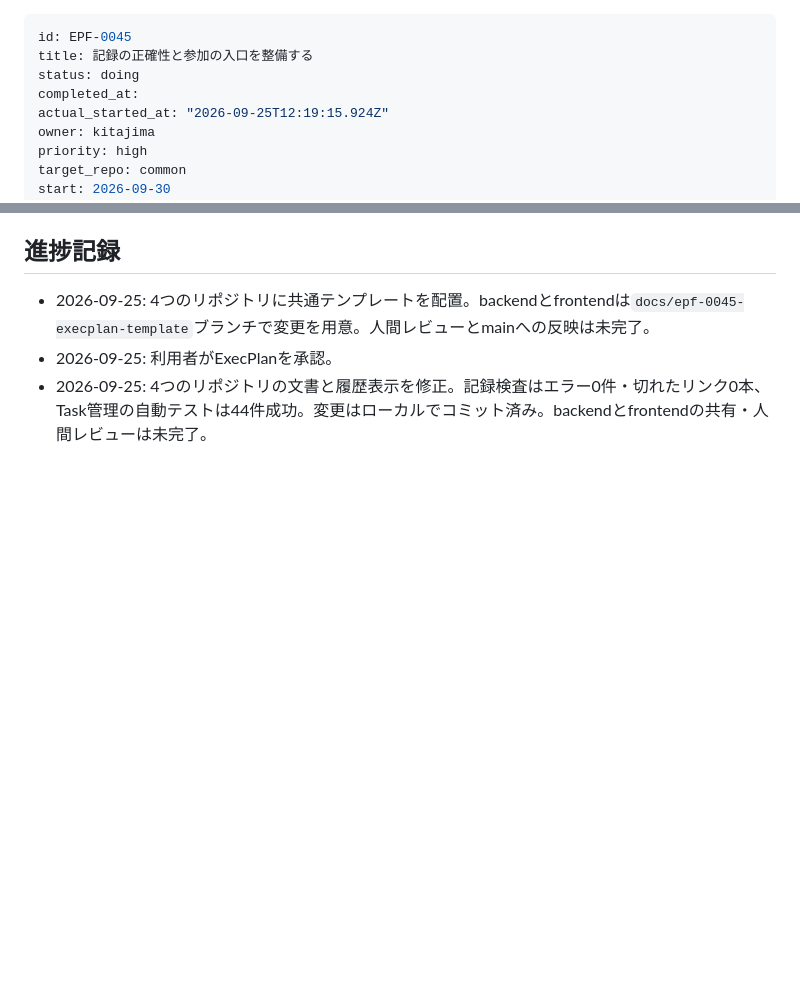
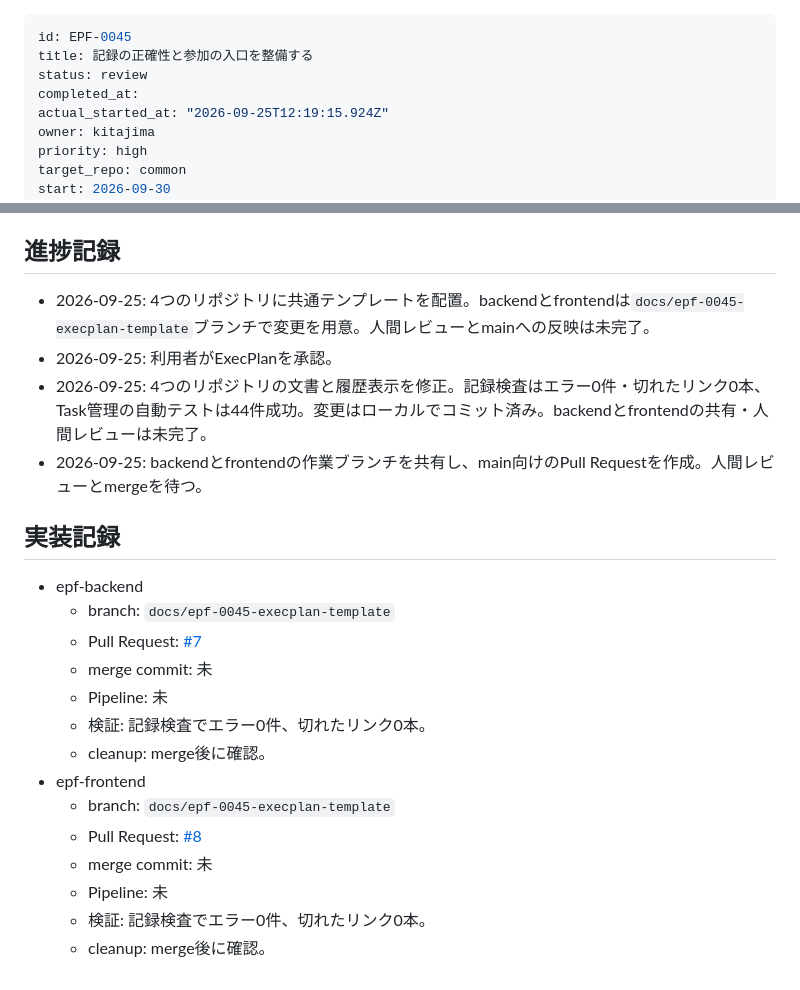
Before and after one commit to atkitajima-cloud/epf-management, a Markdown page: tasks/EPF-0045.md, 2 parts joined by grey strips. Rendered like a GitHub page; blank space fills up the shorter version.

Commit message:
EPF-0045をレビュー待ちにする

```diff
--- a/tasks/EPF-0045.md
+++ b/tasks/EPF-0045.md
@@ -1,7 +1,7 @@
 ---
 id: EPF-0045
 title: 記録の正確性と参加の入口を整備する
-status: doing
+status: review
 completed_at:
 actual_started_at: "2026-09-25T12:19:15.924Z"
 owner: kitajima
@@ -48,3 +48,21 @@ plan:
 - 2026-09-25: 4つのリポジトリに共通テンプレートを配置。backendとfrontendは`docs/epf-0045-execplan-template`ブランチで変更を用意。人間レビューとmainへの反映は未完了。
 - 2026-09-25: 利用者がExecPlanを承認。
 - 2026-09-25: 4つのリポジトリの文書と履歴表示を修正。記録検査はエラー0件・切れたリンク0本、Task管理の自動テストは44件成功。変更はローカルでコミット済み。backendとfrontendの共有・人間レビューは未完了。
+- 2026-09-25: backendとfrontendの作業ブランチを共有し、main向けのPull Requestを作成。人間レビューとmergeを待つ。
+
+## 実装記録
+
+- epf-backend
+  - branch: `docs/epf-0045-execplan-template`
+  - Pull Request: [#7](https://ap-northeast-1.console.aws.amazon.com/codesuite/codecommit/repositories/epf-poc-backend/pull-requests/7?region=ap-northeast-1)
+  - merge commit: 未
+  - Pipeline: 未
+  - 検証: 記録検査でエラー0件、切れたリンク0本。
+  - cleanup: merge後に確認。
+- epf-frontend
+  - branch: `docs/epf-0045-execplan-template`
+  - Pull Request: [#8](https://ap-northeast-1.console.aws.amazon.com/codesuite/codecommit/repositories/epf-poc-frontend/pull-requests/8?region=ap-northeast-1)
+  - merge commit: 未
+  - Pipeline: 未
+  - 検証: 記録検査でエラー0件、切れたリンク0本。
+  - cleanup: merge後に確認。
```
